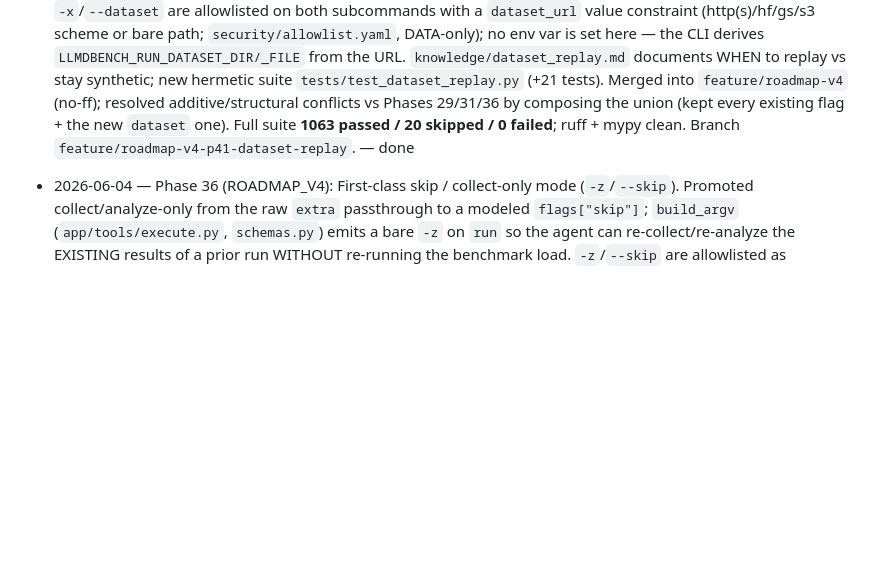
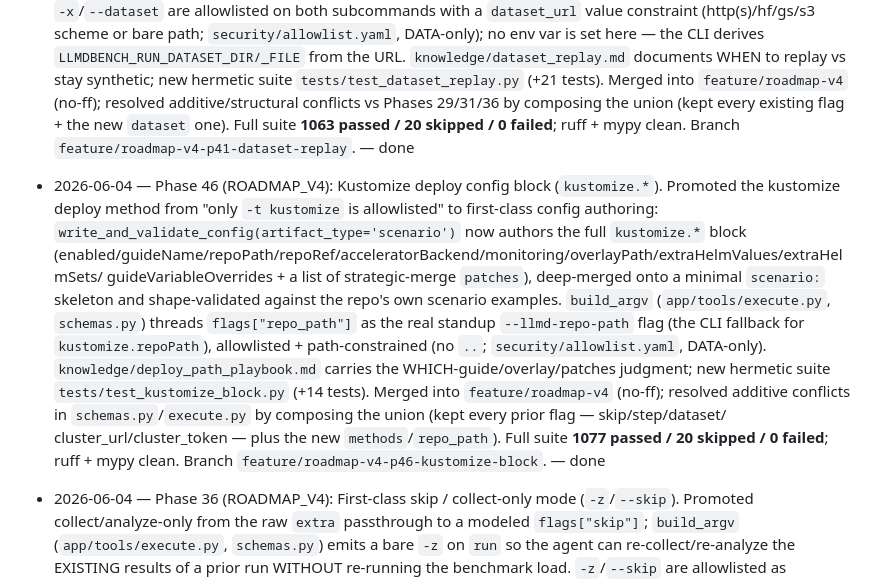
Before and after one commit to TalBenAmii/llm-d-benchmarking-agent, a Markdown page: llm-d-benchmarking-agent-project/PROGRESS.md, the part around the change. Drawn GitHub-style; blank space fills up the shorter version.

Commit message:
docs: mark Phase 46 (kustomize-block) done
Co-Authored-By: Claude Opus 4.8 (1M context) <noreply@anthropic.com>

```diff
--- a/llm-d-benchmarking-agent-project/PROGRESS.md
+++ b/llm-d-benchmarking-agent-project/PROGRESS.md
@@ -24,6 +24,19 @@ history for the full per-phase narrative. ROADMAP_V4.md (Phases 27-58) is the fo
   Merged into `feature/roadmap-v4` (no-ff); resolved additive/structural conflicts vs Phases 29/31/36 by
   composing the union (kept every existing flag + the new `dataset` one). Full suite **1063 passed / 20 skipped
   / 0 failed**; ruff + mypy clean. Branch `feature/roadmap-v4-p41-dataset-replay`. — done
+- 2026-06-04 — Phase 46 (ROADMAP_V4): Kustomize deploy config block (`kustomize.*`). Promoted the kustomize
+  deploy method from "only `-t kustomize` is allowlisted" to first-class config authoring:
+  `write_and_validate_config(artifact_type='scenario')` now authors the full `kustomize.*` block
+  (enabled/guideName/repoPath/repoRef/acceleratorBackend/monitoring/overlayPath/extraHelmValues/extraHelmSets/
+  guideVariableOverrides + a list of strategic-merge `patches`), deep-merged onto a minimal `scenario:` skeleton
+  and shape-validated against the repo's own scenario examples. `build_argv` (`app/tools/execute.py`,
+  `schemas.py`) threads `flags["repo_path"]` as the real standup `--llmd-repo-path` flag (the CLI fallback for
+  `kustomize.repoPath`), allowlisted + path-constrained (no `..`; `security/allowlist.yaml`, DATA-only).
+  `knowledge/deploy_path_playbook.md` carries the WHICH-guide/overlay/patches judgment; new hermetic suite
+  `tests/test_kustomize_block.py` (+14 tests). Merged into `feature/roadmap-v4` (no-ff); resolved additive
+  conflicts in `schemas.py`/`execute.py` by composing the union (kept every prior flag — skip/step/dataset/
+  cluster_url/cluster_token — plus the new `methods`/`repo_path`). Full suite **1077 passed / 20 skipped /
+  0 failed**; ruff + mypy clean. Branch `feature/roadmap-v4-p46-kustomize-block`. — done
 
 - 2026-06-04 — Phase 36 (ROADMAP_V4): First-class skip / collect-only mode (`-z`/`--skip`). Promoted
   collect/analyze-only from the raw `extra` passthrough to a modeled `flags["skip"]`; `build_argv`
```
Also changed, not shown: llm-d-benchmarking-agent-project/ROADMAP_V4.md (+9 -1 lines), llm-d-benchmarking-agent-project/docs/BENCHMARK_FEATURE_COVERAGE.md (+1 -1 lines).
